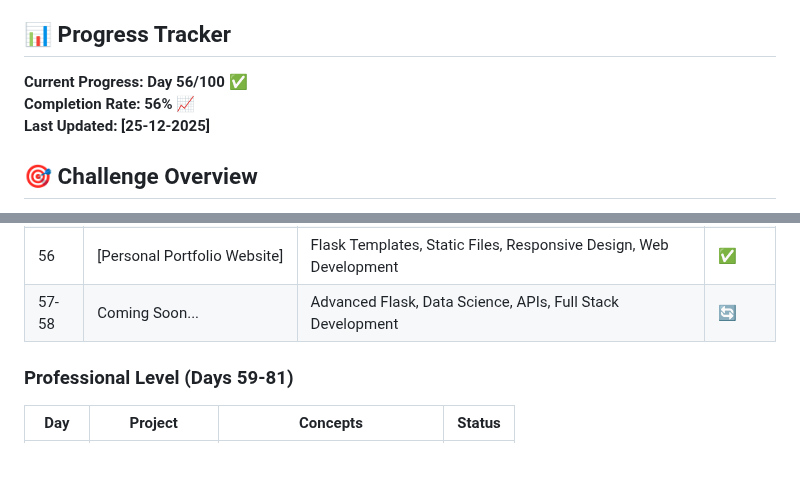
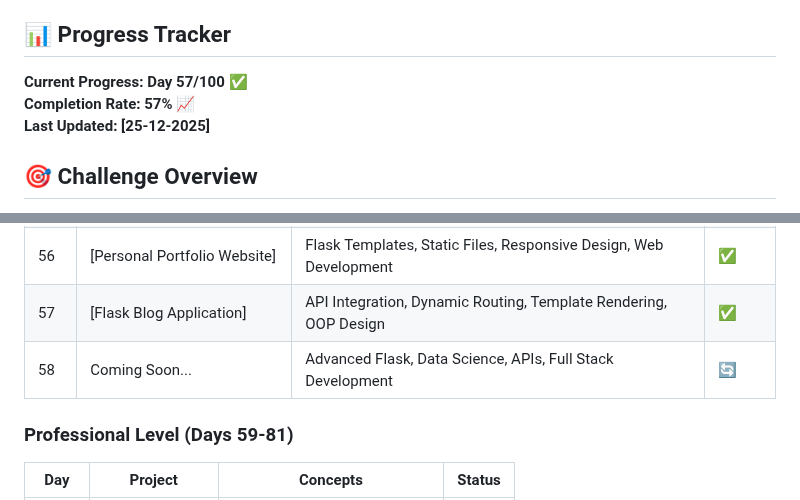
Before and after one commit to sriramch163/100-Days-Of-Python-BootCamp-Udemy, a Markdown page: README.md, 2 parts joined by grey strips. GitHub-like rendering; blank space fills up the shorter version.

Commit message:
Day 57 progress updated

```diff
--- a/README.md
+++ b/README.md
@@ -4,8 +4,8 @@ Welcome to my 100 Days of Python coding challenge! This repository documents my
 
 ## 📊 Progress Tracker
 
-**Current Progress: Day 56/100** ✅
-**Completion Rate: 56%** 📈
+**Current Progress: Day 57/100** ✅
+**Completion Rate: 57%** 📈
 **Last Updated: [25-12-2025]**
 
 ## 🎯 Challenge Overview
@@ -87,7 +87,8 @@ This repository follows the "100 Days of Code - The Complete Python Pro Bootcamp
 | 54 | [Flask Web Development & Decorators] | Flask Framework, Python Decorators, Performance Monitoring, Web Routing | ✅ |
 | 55 | [Flask Number Guessing Game] | Flask Web Framework, URL Routing, Dynamic Content, Web Applications | ✅ |
 | 56 | [Personal Portfolio Website] | Flask Templates, Static Files, Responsive Design, Web Development | ✅ |
-| 57-58 | Coming Soon... | Advanced Flask, Data Science, APIs, Full Stack Development | 🔄 |
+| 57 | [Flask Blog Application] | API Integration, Dynamic Routing, Template Rendering, OOP Design | ✅ |
+| 58 | Coming Soon... | Advanced Flask, Data Science, APIs, Full Stack Development | 🔄 |
 
 ### Professional Level (Days 59-81)
 | Day | Project | Concepts | Status |
```
Also changed, not shown: other parts of README.md (+1 -1 lines).
